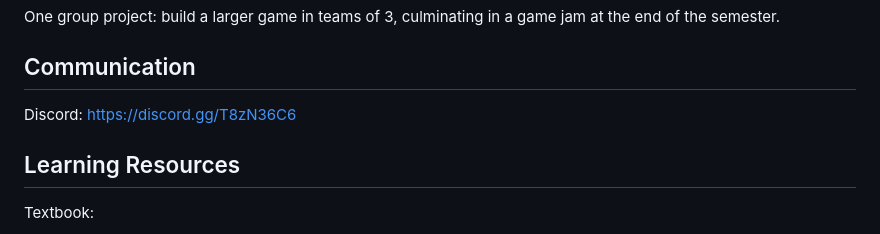
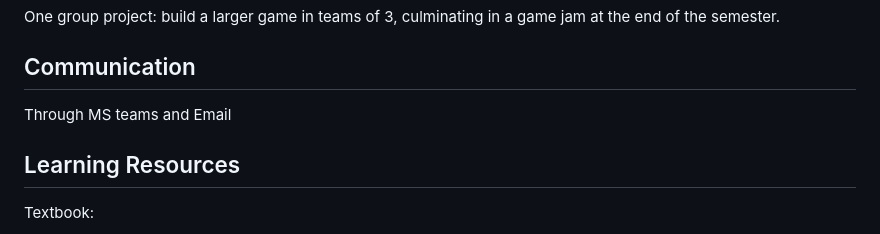
Before and after one commit to gamedevkfupm/swe402, a Markdown page: syllabus.md, the part around the change. Drawn GitHub-style.

Commit message:
Revise communication section in syllabus
Updated communication methods to include MS Teams and Email.

```diff
--- a/syllabus.md
+++ b/syllabus.md
@@ -51,7 +51,7 @@ Total contact hours: 45
 One group project: build a larger game in teams of 3, culminating in a game jam at the end of the semester.
 
 ## Communication
-Discord: https://discord.gg/T8zN36C6
+Through MS teams and Email
 
 ## Learning Resources
 Textbook:
```
